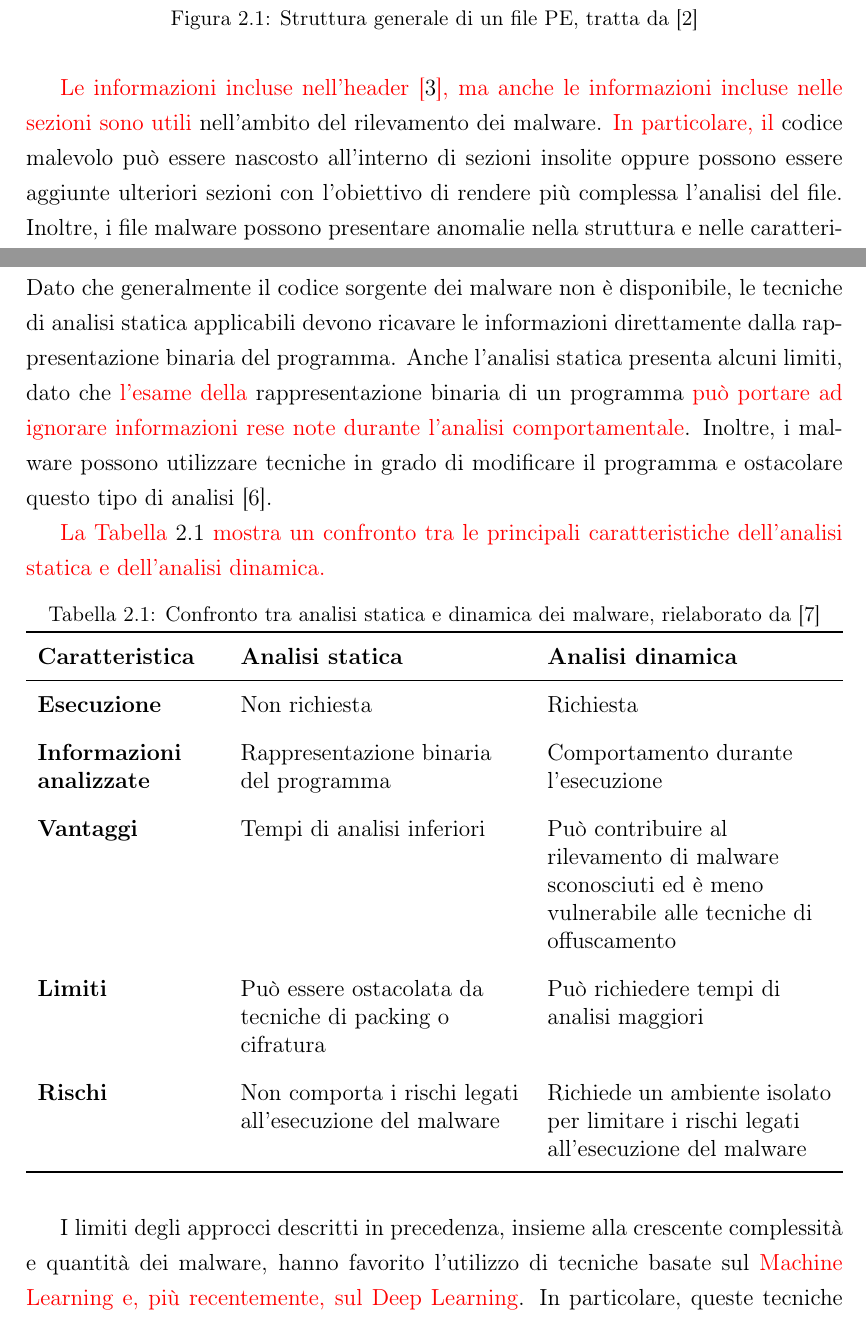
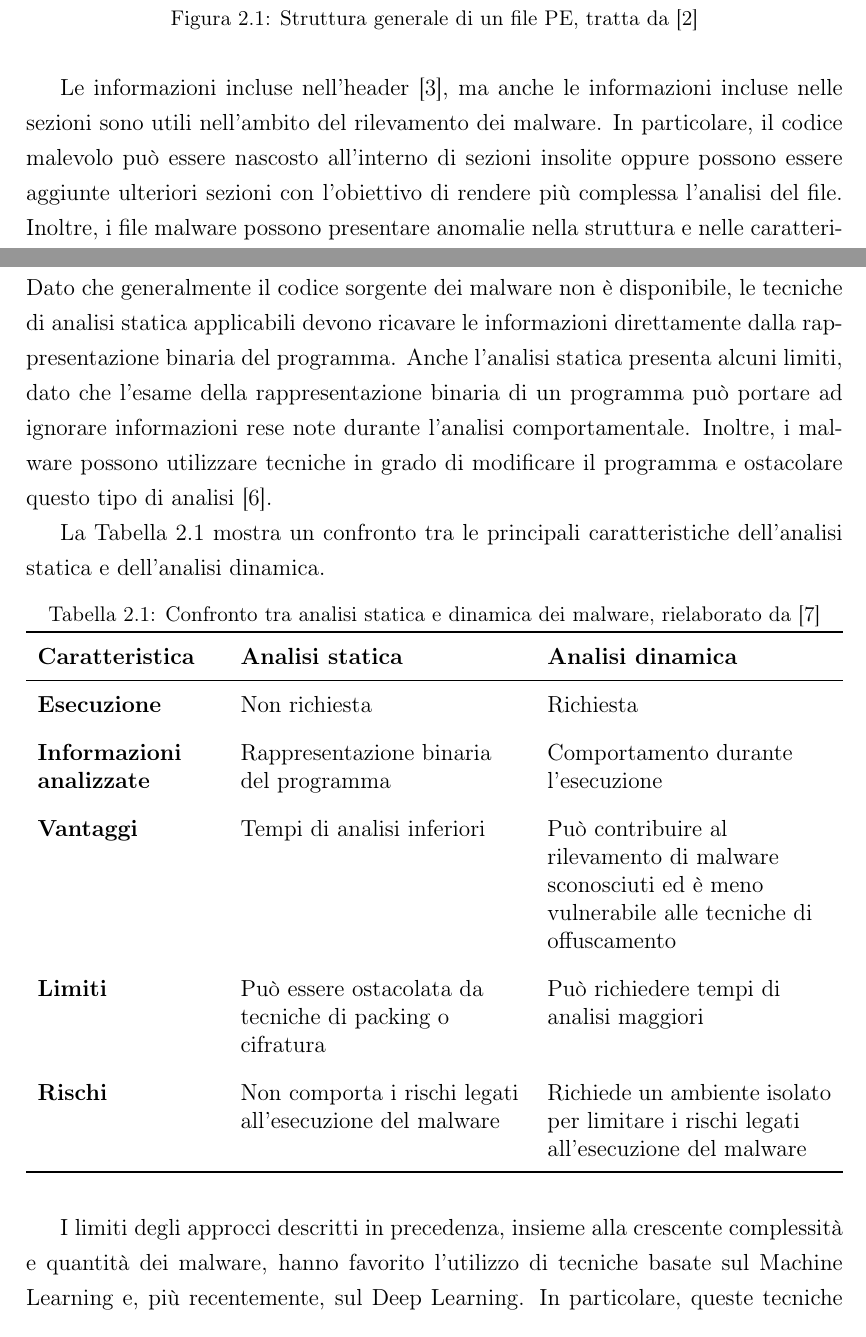
Before and after one commit to DomenicoBianchini/tesi, a LaTeX document (tesi.tex, which reads capitolo1.tex): two parts of pages 9 and 12 of 42, joined at a grey line, cut so that both start at the same text. Compiled offline with pdfLaTeX.

Commit message:
Updated second chapter

```diff
--- a/capitolo1.tex
+++ b/capitolo1.tex
@@ -82,9 +82,9 @@ Figura~\ref{fig:pe_structure}:
 
 \FloatBarrier
 
-\textcolor{red}{Le informazioni incluse nell'header \cite{zhang2024},
-ma anche le informazioni incluse nelle sezioni sono utili}
-nell'ambito del rilevamento dei malware. \textcolor{red}{In particolare, il}
+Le informazioni incluse nell'header \cite{zhang2024},
+ma anche le informazioni incluse nelle sezioni sono utili
+nell'ambito del rilevamento dei malware. In particolare, il
 codice malevolo può essere nascosto all'interno di sezioni insolite
 oppure possono essere aggiunte ulteriori sezioni con l'obiettivo di
 rendere più complessa l'analisi del file. Inoltre, i file malware possono
@@ -191,16 +191,16 @@ dei malware non è disponibile, le tecniche di analisi statica
 applicabili devono ricavare le informazioni direttamente dalla
 rappresentazione binaria del programma.
 Anche l'analisi statica presenta alcuni limiti, dato che
-\textcolor{red}{l'esame della} rappresentazione binaria di un programma
-\textcolor{red}{può portare ad ignorare informazioni rese note durante
-l'analisi comportamentale}.
+l'esame della rappresentazione binaria di un programma
+può portare ad ignorare informazioni rese note durante
+l'analisi comportamentale.
 Inoltre, i malware possono utilizzare tecniche
 in grado di modificare il programma e ostacolare questo tipo di
 analisi \cite{egele2012}.
 
-\textcolor{red}{La Tabella~\ref{tab:static_dynamic_analysis} mostra
+La Tabella~\ref{tab:static_dynamic_analysis} mostra
 un confronto tra le principali caratteristiche dell'analisi statica
-e dell'analisi dinamica.}
+e dell'analisi dinamica.
 
 \begin{table}[!ht]
     \centering
@@ -251,8 +251,8 @@ e dell'analisi dinamica.}
 
 I limiti degli approcci descritti in precedenza, insieme alla crescente
 complessità e quantità dei malware, hanno favorito l'utilizzo di tecniche
-basate sul \textcolor{red}{Machine Learning e, più recentemente, sul Deep
-Learning}. In particolare, queste tecniche permettono di apprendere
-modelli e pattern a partire \textcolor{red}{da una rappresentazione dei
-file Windows PE (malware e goodware)}, con l'obiettivo di supportarne il
+basate sul Machine Learning e, più recentemente, sul Deep
+Learning. In particolare, queste tecniche permettono di apprendere
+modelli e pattern a partire da una rappresentazione dei
+file Windows PE (malware e goodware), con l'obiettivo di supportarne il
 rilevamento e l'analisi \cite{ucci2019}.
```
Also changed, not shown: tesi.pdf, capitolo1.tex (8 more changed lines).
